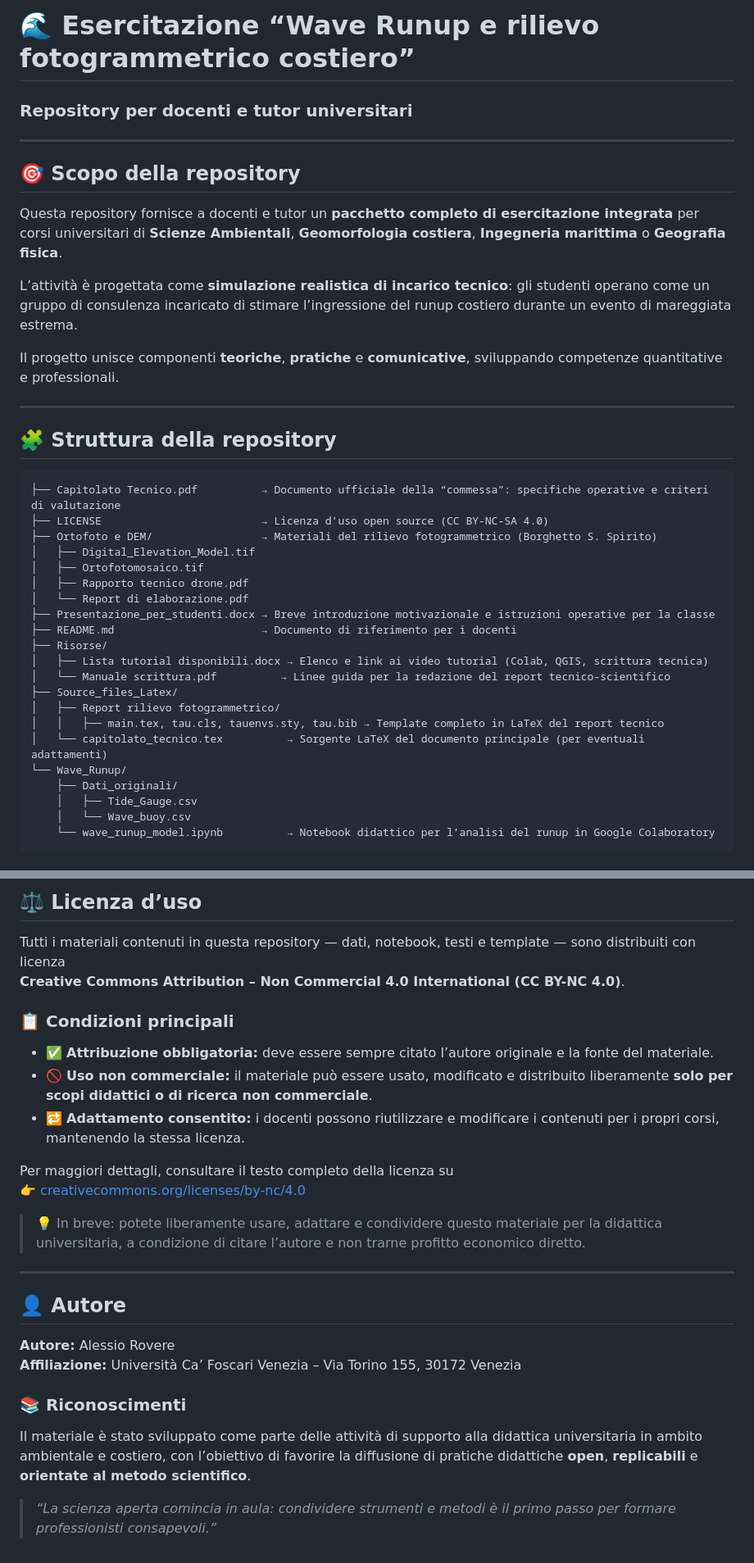
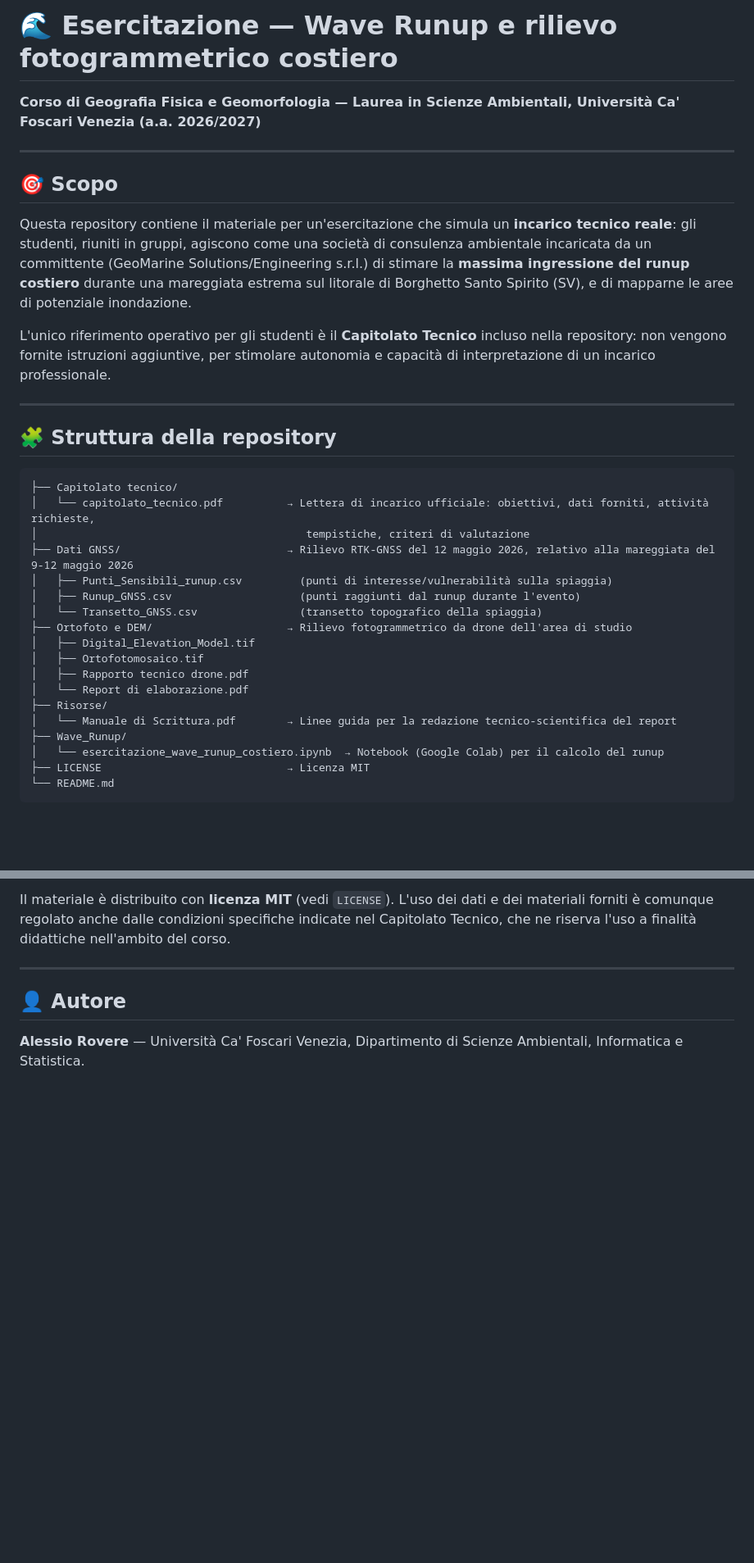
Before and after one commit to Alerovere/Esercitazione_GGG, a Markdown page: README.md, 2 parts joined by grey strips. Shown at 82% size. GitHub-like rendering; blank space fills up the shorter version.

````diff
--- a/README.md
+++ b/README.md
@@ -1,40 +1,36 @@
-# 🌊 Esercitazione “Wave Runup e rilievo fotogrammetrico costiero”
-### Repository per docenti e tutor universitari
+# 🌊 Esercitazione — Wave Runup e rilievo fotogrammetrico costiero
+
+**Corso di Geografia Fisica e Geomorfologia — Laurea in Scienze Ambientali, Università Ca' Foscari Venezia (a.a. 2026/2027)**
 
 ---
 
-## 🎯 Scopo della repository
+## 🎯 Scopo
 
-Questa repository fornisce a docenti e tutor un **pacchetto completo di esercitazione integrata** per corsi universitari di **Scienze Ambientali**, **Geomorfologia costiera**, **Ingegneria marittima** o **Geografia fisica**.
+Questa repository contiene il materiale per un'esercitazione che simula un **incarico tecnico reale**: gli studenti, riuniti in gruppi, agiscono come una società di consulenza ambientale incaricata da un committente (GeoMarine Solutions/Engineering s.r.l.) di stimare la **massima ingressione del runup costiero** durante una mareggiata estrema sul litorale di Borghetto Santo Spirito (SV), e di mapparne le aree di potenziale inondazione.
 
-L’attività è progettata come **simulazione realistica di incarico tecnico**: gli studenti operano come un gruppo di consulenza incaricato di stimare l’ingressione del runup costiero durante un evento di mareggiata estrema.
-
-Il progetto unisce componenti **teoriche**, **pratiche** e **comunicative**, sviluppando competenze quantitative e professionali.
+L'unico riferimento operativo per gli studenti è il **Capitolato Tecnico** incluso nella repository: non vengono fornite istruzioni aggiuntive, per stimolare autonomia e capacità di interpretazione di un incarico professionale.
 
 ---
 
 ## 🧩 Struttura della repository
 
 ```text
-├── Capitolato Tecnico.pdf          → Documento ufficiale della “commessa”: specifiche operative e criteri di valutazione
-├── LICENSE                         → Licenza d’uso open source (CC BY-NC-SA 4.0)
-├── Ortofoto e DEM/                 → Materiali del rilievo fotogrammetrico (Borghetto S. Spirito)
+├── Capitolato tecnico/
+│   └── capitolato_tecnico.pdf          → Lettera di incarico ufficiale: obiettivi, dati forniti, attività richieste,
+│                                          tempistiche, criteri di valutazione
+├── Dati GNSS/                          → Rilievo RTK-GNSS del 12 maggio 2026, relativo alla mareggiata del 9-12 maggio 2026
+│   ├── Punti_Sensibili_runup.csv         (punti di interesse/vulnerabilità sulla spiaggia)
+│   ├── Runup_GNSS.csv                    (punti raggiunti dal runup durante l'evento)
+│   └── Transetto_GNSS.csv                (transetto topografico della spiaggia)
+├── Ortofoto e DEM/                     → Rilievo fotogrammetrico da drone dell'area di studio
 │   ├── Digital_Elevation_Model.tif
 │   ├── Ortofotomosaico.tif
 │   ├── Rapporto tecnico drone.pdf
 │   └── Report di elaborazione.pdf
-├── Presentazione_per_studenti.docx → Breve introduzione motivazionale e istruzioni operative per la classe
-├── README.md                       → Documento di riferimento per i docenti
 ├── Risorse/
-│   ├── Lista tutorial disponibili.docx → Elenco e link ai video tutorial (Colab, QGIS, scrittura tecnica)
-│   └── Manuale scrittura.pdf          → Linee guida per la redazione del report tecnico-scientifico
-├── Source_files_Latex/
-│   ├── Report rilievo fotogrammetrico/
-│   │   ├── main.tex, tau.cls, tauenvs.sty, tau.bib → Template completo in LaTeX del report tecnico
-│   └── capitolato_tecnico.tex          → Sorgente LaTeX del documento principale (per eventuali adattamenti)
-└── Wave_Runup/
-    ├── Dati_originali/
-    │   ├── Tide_Gauge.csv
-    │   └── Wave_buoy.csv
-    └── wave_runup_model.ipynb          → Notebook didattico per l’analisi del runup in Google Colaboratory
+│   └── Manuale di Scrittura.pdf        → Linee guida per la redazione tecnico-scientifica del report
+├── Wave_Runup/
+│   └── esercitazione_wave_runup_costiero.ipynb  → Notebook (Google Colab) per il calcolo del runup
+├── LICENSE                             → Licenza MIT
+└── README.md
 ```
@@ -153,28 +88,7 @@ Alla fine dell’attività, ogni studente sarà in grado di:
-## ⚖️ Licenza d’uso
-
-Tutti i materiali contenuti in questa repository — dati, notebook, testi e template — sono distribuiti con licenza
-**Creative Commons Attribution – Non Commercial 4.0 International (CC BY-NC 4.0)**.
-
-### 📋 Condizioni principali
-
-- ✅ **Attribuzione obbligatoria:** deve essere sempre citato l’autore originale e la fonte del materiale.
-- 🚫 **Uso non commerciale:** il materiale può essere usato, modificato e distribuito liberamente **solo per scopi didattici o di ricerca non commerciale**.
-- 🔁 **Adattamento consentito:** i docenti possono riutilizzare e modificare i contenuti per i propri corsi, mantenendo la stessa licenza.
-
-Per maggiori dettagli, consultare il testo completo della licenza su
-👉 [creativecommons.org/licenses/by-nc/4.0](https://creativecommons.org/licenses/by-nc/4.0/)
-
-> 💡 In breve: potete liberamente usare, adattare e condividere questo materiale per la didattica universitaria, a condizione di citare l’autore e non trarne profitto economico diretto.
+Il materiale è distribuito con **licenza MIT** (vedi `LICENSE`). L'uso dei dati e dei materiali forniti è comunque regolato anche dalle condizioni specifiche indicate nel Capitolato Tecnico, che ne riserva l'uso a finalità didattiche nell'ambito del corso.
 
 ---
 
 ## 👤 Autore
 
-**Autore:** Alessio Rovere
-**Affiliazione:** Università Ca’ Foscari Venezia – Via Torino 155, 30172 Venezia
-
-### 📚 Riconoscimenti
-
-Il materiale è stato sviluppato come parte delle attività di supporto alla didattica universitaria in ambito ambientale e costiero, con l’obiettivo di favorire la diffusione di pratiche didattiche **open**, **replicabili** e **orientate al metodo scientifico**.
-
-> _“La scienza aperta comincia in aula: condividere strumenti e metodi è il primo passo per formare professionisti consapevoli.”_
+**Alessio Rovere** — Università Ca' Foscari Venezia, Dipartimento di Scienze Ambientali, Informatica e Statistica.
````
Also changed, not shown: other parts of README.md (+35 -96 lines).
